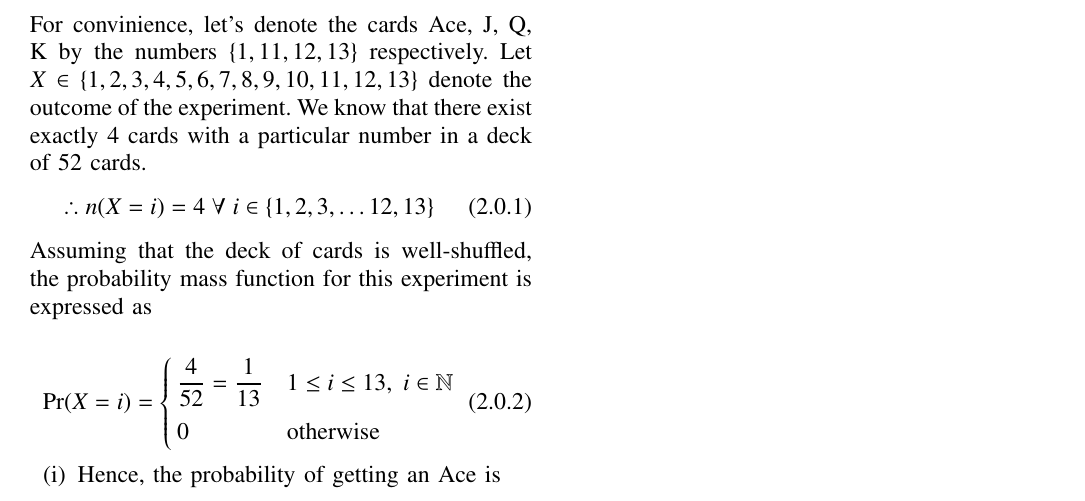
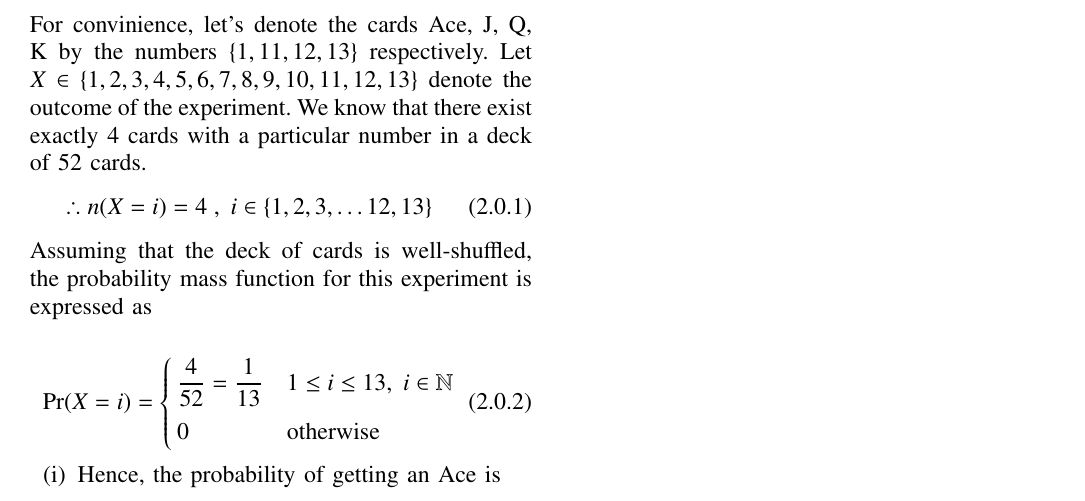
Before and after one commit to Gautham-Bellamkonda/AI1103, a LaTeX problem sheet (Assignment2/Assignment2.tex): part of the page, cut so that both start at the same text. Compiled offline with pdfLaTeX.

Commit message:
Add files via upload

```diff
--- a/Assignment2/Assignment2.tex
+++ b/Assignment2/Assignment2.tex
@@ -146,7 +146,7 @@ https://github.com/GauthamBellamkonda/AI1103/tree/main/Assignment2
 \section{Solution}
 For convinience, let's denote the cards Ace, J, Q, K by the numbers $\{ 1, 11, 12, 13\}$ respectively. Let $X \in \{ 1, 2, 3, 4, 5, 6, 7, 8, 9, 10, 11, 12, 13 \}$ denote the outcome of the experiment. We know that there exist exactly 4 cards with a particular number in a deck of 52 cards.
 \begin{align}
-\therefore n(X=i) = 4 \; \forall \; i \in \{ 1, 2, 3, \ldots 12, 13 \}
+\therefore n(X=i) = 4 \; , \; i \in \{ 1, 2, 3, \ldots 12, 13 \}
 \end{align}
 
 Assuming that the deck of cards is well-shuffled, the probability mass function for this experiment is expressed as\\
```
Also changed, not shown: Assignment2/Assignment2.pdf.
